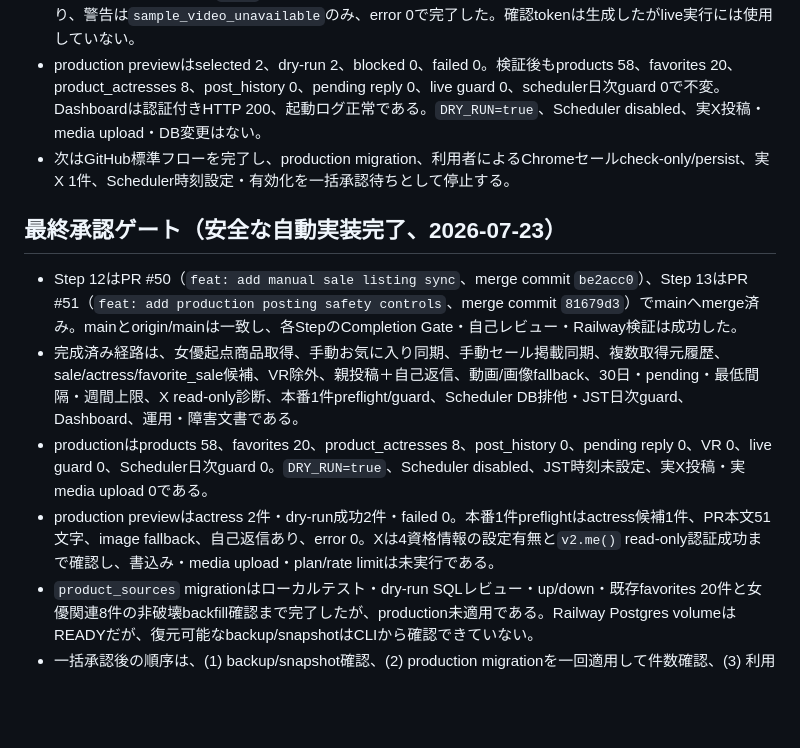
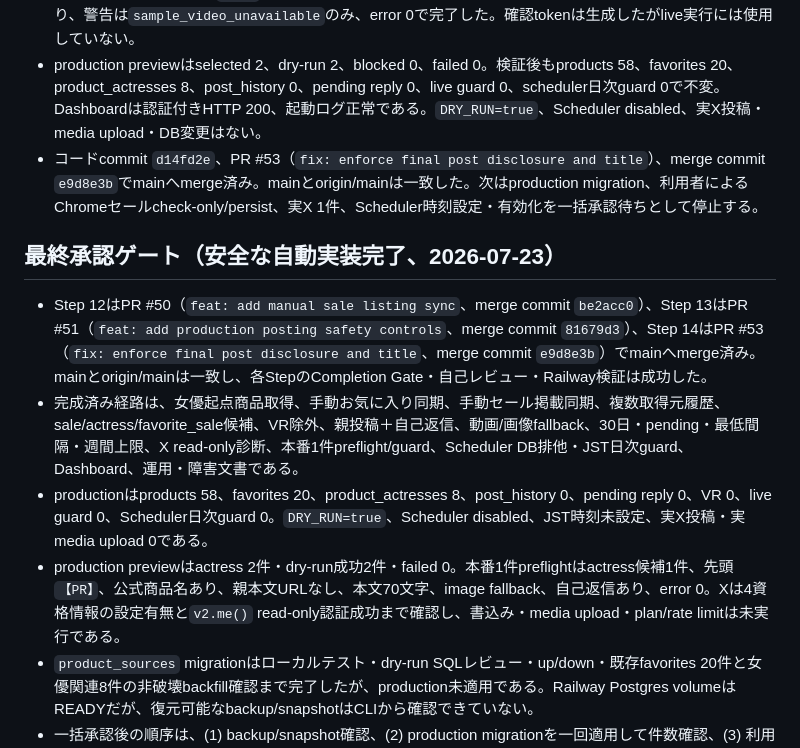
Before and after one commit to 284220-stack/fanza-auto-poster, a Markdown page: ProjectStatus.md, the part around the change. Rendered like a GitHub page; blank space fills up the shorter version.

Commit message:
docs: finalize approval gate

```diff
--- a/ProjectStatus.md
+++ b/ProjectStatus.md
@@ -8,14 +8,14 @@
 - 追加テストは`【PR】`、商品名、長い商品名の80文字省略、表記欠損拒否、live-one本文を含む。`npm run check`、全テスト、`npm run build`、`git diff --check`は成功した。
 - Railway最終deployment `4182c9e0-4c59-407c-bb8c-64ee04068cc5`はSUCCESS。productionの1件preflightはactress候補1件、先頭`【PR】`、対象商品名あり、親本文URLなし、70文字、media=image、自己返信あり、警告は`sample_video_unavailable`のみ、error 0で完了した。確認tokenは生成したがlive実行には使用していない。
 - production previewはselected 2、dry-run 2、blocked 0、failed 0。検証後もproducts 58、favorites 20、product_actresses 8、post_history 0、pending reply 0、live guard 0、scheduler日次guard 0で不変。Dashboardは認証付きHTTP 200、起動ログ正常である。`DRY_RUN=true`、Scheduler disabled、実X投稿・media upload・DB変更はない。
-- 次はGitHub標準フローを完了し、production migration、利用者によるChromeセールcheck-only/persist、実X 1件、Scheduler時刻設定・有効化を一括承認待ちとして停止する。
+- コードcommit `d14fd2e`、PR #53（`fix: enforce final post disclosure and title`）、merge commit `e9d8e3b`でmainへmerge済み。mainとorigin/mainは一致した。次はproduction migration、利用者によるChromeセールcheck-only/persist、実X 1件、Scheduler時刻設定・有効化を一括承認待ちとして停止する。
 
 ## 最終承認ゲート（安全な自動実装完了、2026-07-23）
 
-- Step 12はPR #50（`feat: add manual sale listing sync`、merge commit `be2acc0`）、Step 13はPR #51（`feat: add production posting safety controls`、merge commit `81679d3`）でmainへmerge済み。mainとorigin/mainは一致し、各StepのCompletion Gate・自己レビュー・Railway検証は成功した。
+- Step 12はPR #50（`feat: add manual sale listing sync`、merge commit `be2acc0`）、Step 13はPR #51（`feat: add production posting safety controls`、merge commit `81679d3`）、Step 14はPR #53（`fix: enforce final post disclosure and title`、merge commit `e9d8e3b`）でmainへmerge済み。mainとorigin/mainは一致し、各StepのCompletion Gate・自己レビュー・Railway検証は成功した。
 - 完成済み経路は、女優起点商品取得、手動お気に入り同期、手動セール掲載同期、複数取得元履歴、sale/actress/favorite_sale候補、VR除外、親投稿＋自己返信、動画/画像fallback、30日・pending・最低間隔・週間上限、X read-only診断、本番1件preflight/guard、Scheduler DB排他・JST日次guard、Dashboard、運用・障害文書である。
 - productionはproducts 58、favorites 20、product_actresses 8、post_history 0、pending reply 0、VR 0、live guard 0、Scheduler日次guard 0。`DRY_RUN=true`、Scheduler disabled、JST時刻未設定、実X投稿・実media upload 0である。
-- production previewはactress 2件・dry-run成功2件・failed 0。本番1件preflightはactress候補1件、PR本文51文字、image fallback、自己返信あり、error 0。Xは4資格情報の設定有無と`v2.me()` read-only認証成功まで確認し、書込み・media upload・plan/rate limitは未実行である。
+- production previewはactress 2件・dry-run成功2件・failed 0。本番1件preflightはactress候補1件、先頭`【PR】`、公式商品名あり、親本文URLなし、本文70文字、image fallback、自己返信あり、error 0。Xは4資格情報の設定有無と`v2.me()` read-only認証成功まで確認し、書込み・media upload・plan/rate limitは未実行である。
 - `product_sources` migrationはローカルテスト・dry-run SQLレビュー・up/down・既存favorites 20件と女優関連8件の非破壊backfill確認まで完了したが、production未適用である。Railway Postgres volumeはREADYだが、復元可能なbackup/snapshotはCLIから確認できていない。
 - 一括承認後の順序は、(1) backup/snapshot確認、(2) production migrationを一回適用して件数確認、(3) 利用者がChromeでセール一覧を開きcheck-only、(4) 全安全条件成功時だけpersist一回、(5) 全カテゴリpreview、(6) 本番1件候補・本文・mediaを再確認、(7) `DRY_RUN=false`へ一時変更して専用1件CLIを一回、(8) 直ちに`DRY_RUN=true`へ戻してX・履歴・pending確認、(9) Scheduler JST時刻決定、(10) 実投稿成功後だけSchedulerを一つ作成・有効化、である。
 - 承認がない限り、production migration、Chromeセールpersist、`DRY_RUN=false`、実X投稿・media upload、Scheduler時刻設定・作成・有効化を行わない。セールHTML自動取得、Cookie利用、年齢認証・robots.txt回避は今後も実装しない。
```
